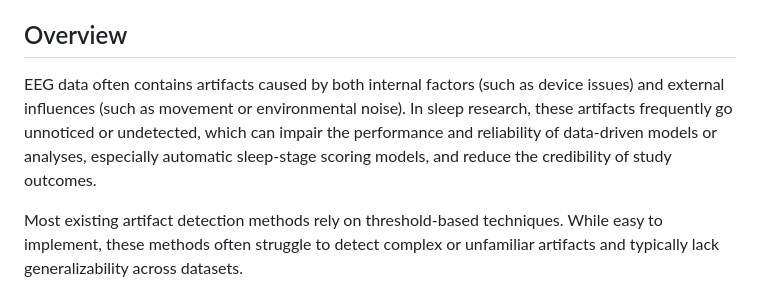
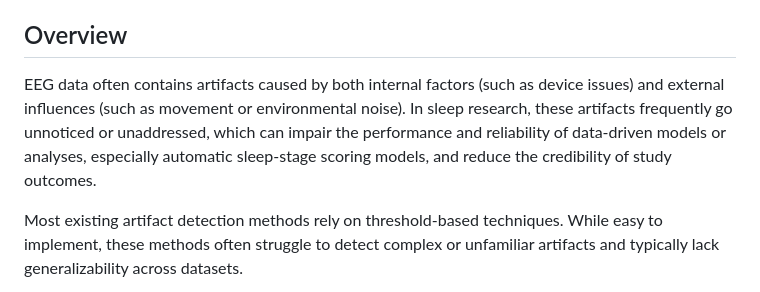
Before and after one commit to Niloy333/eegFloss, a Markdown page: README.md, the part around the change. Rendered like a GitHub page.

```diff
--- a/README.md
+++ b/README.md
@@ -14,7 +14,7 @@
 **Table of Contents:** [Overview](#overview) | [Installation](#installation) | [Script Descriptions](#script-descriptions) | [Read Before Execution](#read-before-execution) | [Primary Artifacts](#primary-artifacts) | [eegUsability Models](#eegusability-models) | [Sample Outputs](#sample-outputs) | [Reference Paper](#reference-paper) | [Cite](#cite) | [People](#people) | [Opportunities for Collaboration](#opportunities-for-collaboration)
 
 ## Overview
-EEG data often contains artifacts caused by both internal factors (such as device issues) and external influences (such as movement or environmental noise). In sleep research, these artifacts frequently go unnoticed or undetected, which can impair the performance and reliability of data-driven models or analyses, especially automatic sleep-stage scoring models,  and reduce the credibility of study outcomes.
+EEG data often contains artifacts caused by both internal factors (such as device issues) and external influences (such as movement or environmental noise). In sleep research, these artifacts frequently go unnoticed or unaddressed, which can impair the performance and reliability of data-driven models or analyses, especially automatic sleep-stage scoring models,  and reduce the credibility of study outcomes.
 
 Most existing artifact detection methods rely on threshold-based techniques. While easy to implement, these methods often struggle to detect complex or unfamiliar artifacts and typically lack generalizability across datasets.
 
```
